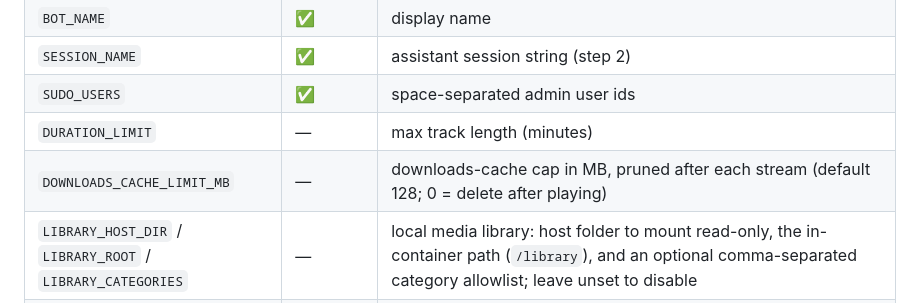
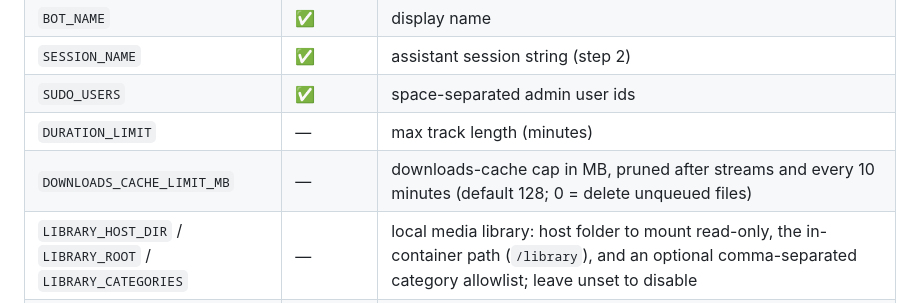
Before and after one commit to akashzzzzz0/Alexa0.2Music, a Markdown page: README.md, the part around the change. Drawn GitHub-style.

Commit message:
Document automatic cache cleanup schedule

```diff
--- a/README.md
+++ b/README.md
@@ -88,7 +88,7 @@ Docker-only — on Nix, point `PROXY_URL` at whatever proxy you run.
 | `SESSION_NAME` | ✅ | assistant session string (step 2) |
 | `SUDO_USERS` | ✅ | space-separated admin user ids |
 | `DURATION_LIMIT` | — | max track length (minutes) |
-| `DOWNLOADS_CACHE_LIMIT_MB` | — | downloads-cache cap in MB, pruned after each stream (default 128; 0 = delete after playing) |
+| `DOWNLOADS_CACHE_LIMIT_MB` | — | downloads-cache cap in MB, pruned after streams and every 10 minutes (default 128; 0 = delete unqueued files) |
 | `LIBRARY_HOST_DIR` / `LIBRARY_ROOT` / `LIBRARY_CATEGORIES` | — | local media library: host folder to mount read-only, the in-container path (`/library`), and an optional comma-separated category allowlist; leave unset to disable |
 | `RADIO_STATIONS` | — | override the built-in `/radio` presets (`Name=URL,Name=URL,…`) |
 | `RADIO_IMG` | — | card image shown while streaming radio (defaults to `IMG_1`) |
```
